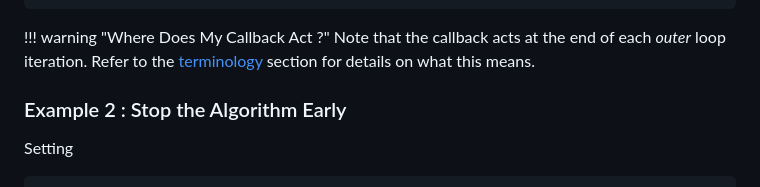
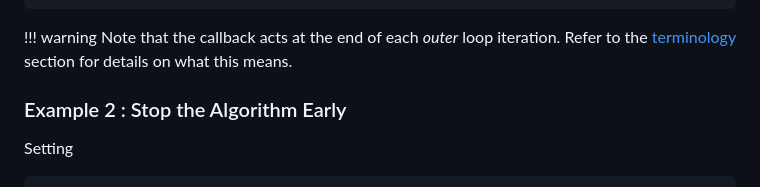
Before and after one commit to MaxenceGollier/ExactPenalty.jl, a Markdown page: docs/src/callbacks.md, the part around the change. Drawn GitHub-style.

````diff
--- a/docs/src/callbacks.md
+++ b/docs/src/callbacks.md
@@ -52,7 +52,7 @@ plot_kwargs = ( # hide
 plot(objvals; plot_kwargs...)
 ```
 
-!!! warning "Where Does My Callback Act ?"
+!!! warning
     Note that the callback acts at the end of each *outer* loop iteration.
     Refer to the [terminology](options.md#Terminology) section for details on what this means.
 
````
Also changed, not shown: docs/src/outputs.md (+27 -0 lines).
